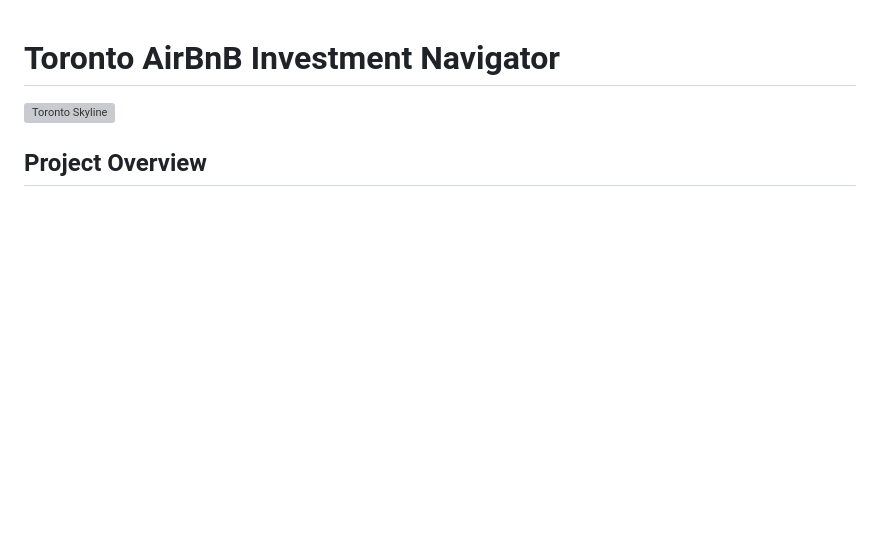
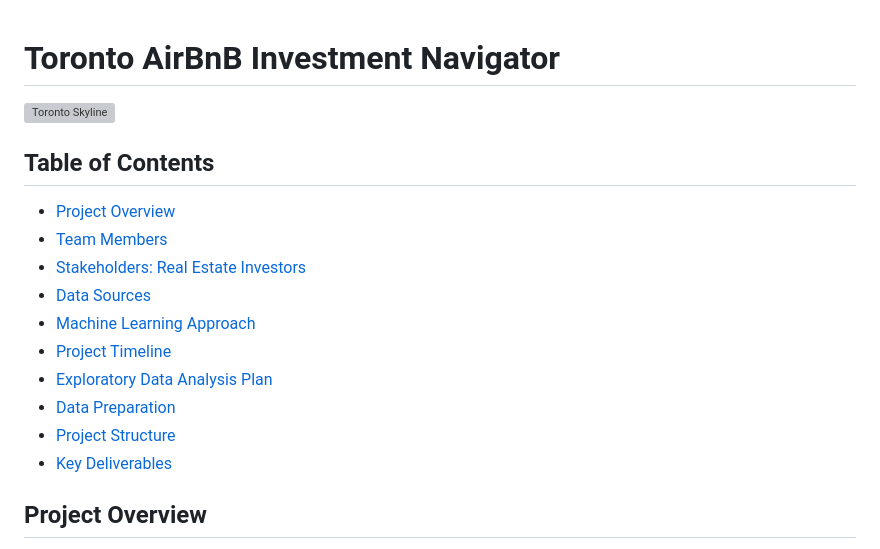
Before and after one commit to Oceanpro00/toronto_airbnb_investment_navigator, a Markdown page: README.md, the part around the change printed below. Drawn GitHub-style; blank space fills up the shorter version; grey boxes are pictures that could not be loaded.

```diff
--- a/README.md
+++ b/README.md
@@ -1,6 +1,18 @@
 # Toronto AirBnB Investment Navigator
 
 ![Toronto Skyline](https://images.unsplash.com/photo-1517090504586-fde19ea6066f?auto=format&fit=crop&q=80&w=1200)
+
+## Table of Contents
+- [Project Overview](#project-overview)
+- [Team Members](#team-members)
+- [Stakeholders: Real Estate Investors](#stakeholders-real-estate-investors)
+- [Data Sources](#data-sources)
+- [Machine Learning Approach](#machine-learning-approach)
+- [Project Timeline](#project-timeline-14-days)
+- [Exploratory Data Analysis Plan](#exploratory-data-analysis-plan)
+- [Data Preparation](#data-preparation)
+- [Project Structure](#project-structure)
+- [Key Deliverables](#key-deliverables)
 
 ## Project Overview
 
```
Also changed, not shown: other parts of README.md (+1 -1 lines).
